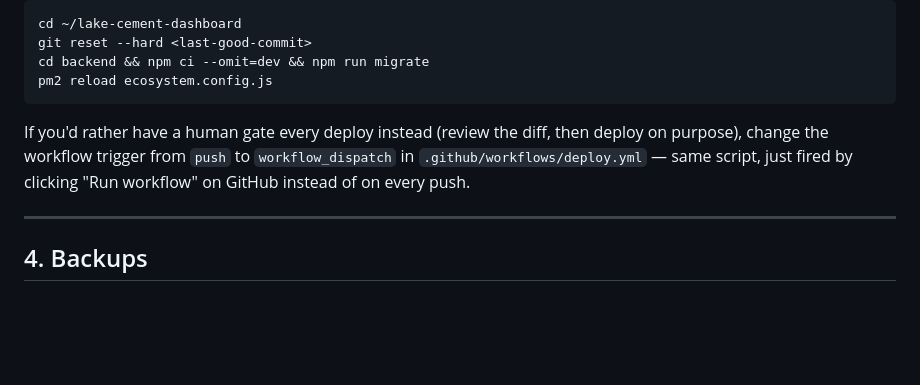
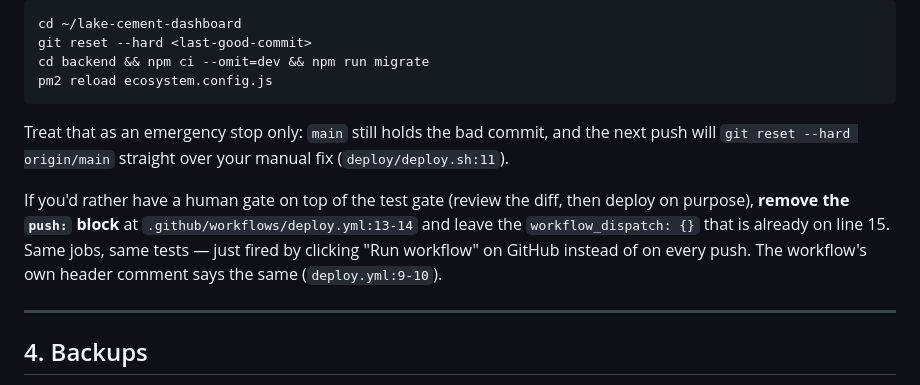
Before and after one commit to RazakMbaga3/LakeCement-Reports-KPIDashboards, a Markdown page: docs/DEPLOYMENT_DIGITALOCEAN.md, the part around one of its changes. GitHub-like rendering; blank space fills up the shorter version.

````diff
--- a/docs/DEPLOYMENT_DIGITALOCEAN.md
+++ b/docs/DEPLOYMENT_DIGITALOCEAN.md
@@ -301,11 +340,16 @@ git reset --hard <last-good-commit>
 cd backend && npm ci --omit=dev && npm run migrate
 pm2 reload ecosystem.config.js
 ```
+Treat that as an emergency stop only: `main` still holds the bad commit, and
+the next push will `git reset --hard origin/main` straight over your manual
+fix (`deploy/deploy.sh:11`).
 
-If you'd rather have a human gate every deploy instead (review the diff,
-then deploy on purpose), change the workflow trigger from `push` to
-`workflow_dispatch` in `.github/workflows/deploy.yml` — same script,
-just fired by clicking "Run workflow" on GitHub instead of on every push.
+If you'd rather have a human gate on top of the test gate (review the diff,
+then deploy on purpose), **remove the `push:` block** at
+`.github/workflows/deploy.yml:13-14` and leave the `workflow_dispatch: {}`
+that is already on line 15. Same jobs, same tests — just fired by clicking
+"Run workflow" on GitHub instead of on every push. The workflow's own
+header comment says the same (`deploy.yml:9-10`).
 
 ---
 
````
Also changed, not shown: other parts of docs/DEPLOYMENT_DIGITALOCEAN.md (+60 -21 lines), docs/GO_LIVE_CHECKLIST.md (+14 -6 lines), docs/RUNBOOK.md (+14 -7 lines).
